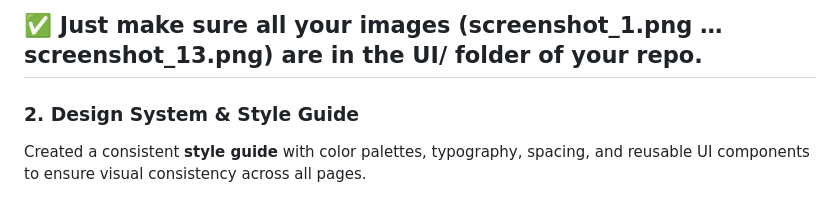
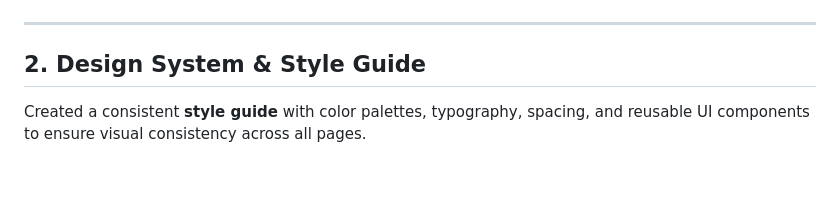
Before and after one commit to abhaykumardobariya/COIT20273-SOFTWARE-DESIGN-AND-DEVELOPMENT-PROJECT, a Markdown page: UI/README.md, the part around one of its changes. Drawn GitHub-style; blank space fills up the shorter version.

```diff
--- a/UI/README.md
+++ b/UI/README.md
@@ -58,8 +58,8 @@ Designed low-fidelity wireframes and high-fidelity mockups for core user flows,
 
-✅ Just make sure all your images (screenshot_1.png … screenshot_13.png) are in the UI/ folder of your repo.
 ---
 
-### 2. Design System & Style Guide
+## 2. Design System & Style Guide
+
 Created a consistent **style guide** with color palettes, typography, spacing, and reusable UI components to ensure visual consistency across all pages.
 
 **Example:**
```
Also changed, not shown: other parts of UI/README.md (+19 -19 lines).
